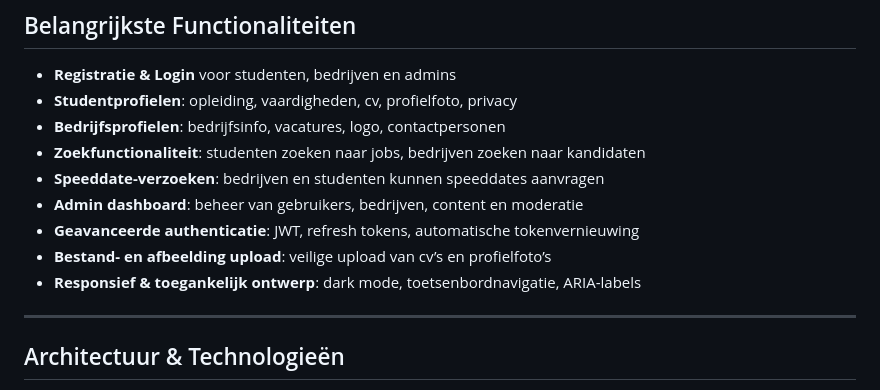
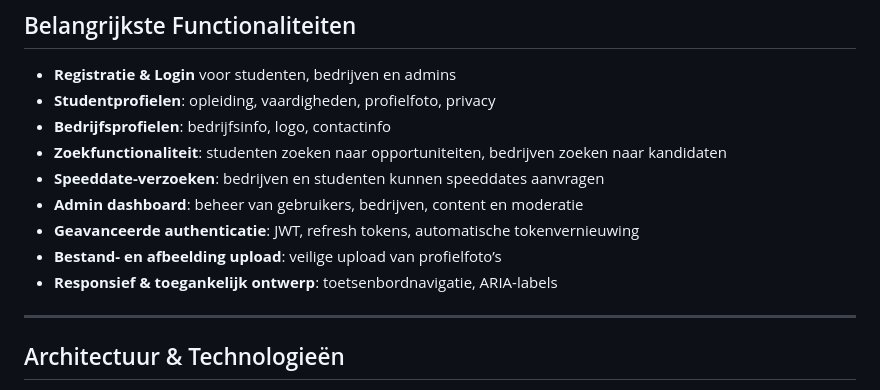
Before and after one commit to Brend-VanDenEynde/Programming-Project-2025-Groep-1, a Markdown page: README.md, the part around the change. GitHub-like rendering.

Commit message:
docs: update functionality descriptions in README for clarity and consistency

```diff
--- a/README.md
+++ b/README.md
@@ -24,14 +24,14 @@ EhBMatch is een professionele webapplicatie die studenten en bedrijven met elkaa
 ## Belangrijkste Functionaliteiten
 
 - **Registratie & Login** voor studenten, bedrijven en admins
-- **Studentprofielen**: opleiding, vaardigheden, cv, profielfoto, privacy
-- **Bedrijfsprofielen**: bedrijfsinfo, vacatures, logo, contactpersonen
-- **Zoekfunctionaliteit**: studenten zoeken naar jobs, bedrijven zoeken naar kandidaten
+- **Studentprofielen**: opleiding, vaardigheden, profielfoto, privacy
+- **Bedrijfsprofielen**: bedrijfsinfo, logo, contactinfo
+- **Zoekfunctionaliteit**: studenten zoeken naar opportuniteiten, bedrijven zoeken naar kandidaten
 - **Speeddate-verzoeken**: bedrijven en studenten kunnen speeddates aanvragen
 - **Admin dashboard**: beheer van gebruikers, bedrijven, content en moderatie
 - **Geavanceerde authenticatie**: JWT, refresh tokens, automatische tokenvernieuwing
-- **Bestand- en afbeelding upload**: veilige upload van cv’s en profielfoto’s
-- **Responsief & toegankelijk ontwerp**: dark mode, toetsenbordnavigatie, ARIA-labels
+- **Bestand- en afbeelding upload**: veilige upload van profielfoto’s
+- **Responsief & toegankelijk ontwerp**: toetsenbordnavigatie, ARIA-labels
 
 ---
 
```
